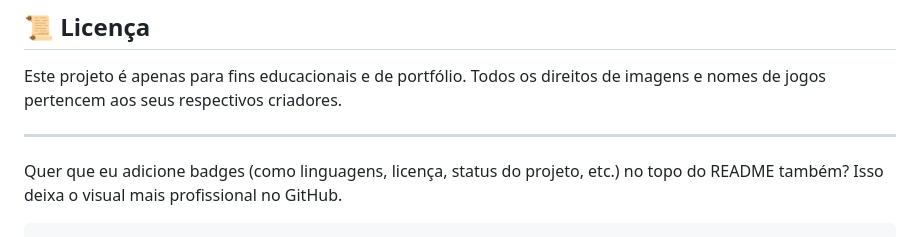
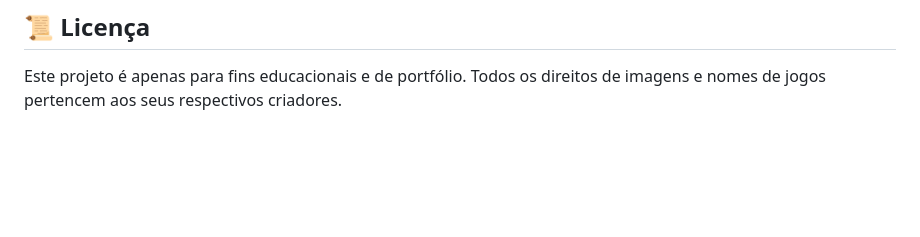
Before and after one commit to DudaOlivera/game_store, a Markdown page: README.md, the part around the change. Drawn GitHub-style; blank space fills up the shorter version.

Commit message:
Remove badge suggestion from README
Removed suggestion for adding badges to README.

````diff
--- a/README.md
+++ b/README.md
@@ -127,9 +127,3 @@ Durante o desenvolvimento, foram aplicados conceitos de:
 
 Este projeto é apenas para fins educacionais e de portfólio.
 Todos os direitos de imagens e nomes de jogos pertencem aos seus respectivos criadores.
-
-
----
-
-Quer que eu adicione badges (como linguagens, licença, status do projeto, etc.) no topo do README também? Isso deixa o visual mais profissional no GitHub.
-```
````
